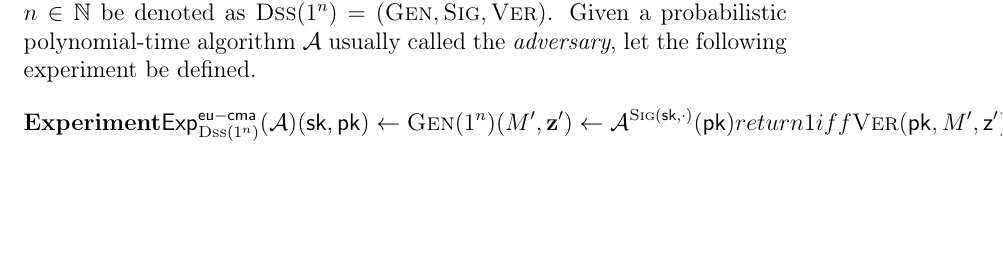
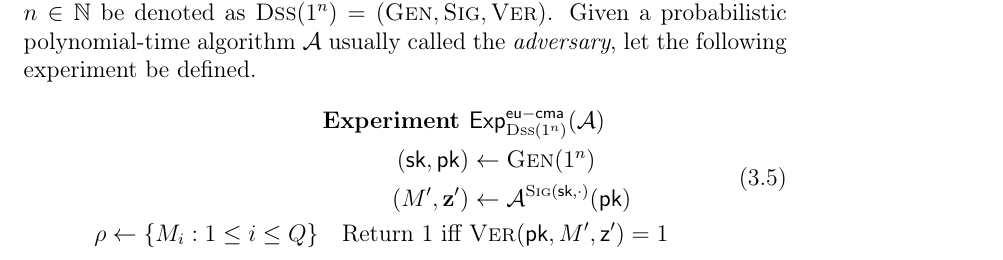
Before and after one commit to zambonin/msc, a LaTeX thesis (main.tex): part of page 33 of 56 before the commit and part of page 33 of 57 after it, cut so that both start at the same text, the shorter picture padded with empty space. Compiled offline with pdfLaTeX.

Commit message:
overleaf_to_git: update main.tex from r10365 to r10396

```diff
--- a/main.tex
+++ b/main.tex
@@ -910,12 +910,15 @@ We first recall what it means for a digital signature scheme to be strong existe
 
 \begin{definition}[{\cite{}}]
   Let a digital signature scheme parametrized by $n \in \mathbb{N}$ be denoted as $\textsc{Dss}(1^{n}) = (\textsc{Gen}, \textsc{Sig}, \textsc{Ver})$. Given a probabilistic polynomial-time algorithm $\mathcal{A}$ usually called the \emph{adversary}, let the following experiment be defined.
-  \[
-    \textbf{Experiment} \mathsf{Exp}_{\textsc{Dss}(1^{n})}^{\mathsf{eu-cma}}(\mathcal{A}) \\
-    (\mathsf{sk}, \mathsf{pk}) \gets \textsc{Gen}(1^{n}) \\
-    (M', \mathbf{z'}) \gets \mathcal{A}^{\textsc{Sig}(\mathsf{sk}, \cdot)}(\mathsf{pk}) \\
-    return 1 iff \textsc{Ver}(\mathsf{pk}, M', \mathsf{z'}) = 1
-  \]
+  \begin{align}
+    \begin{split}
+      \textbf{Experiment }& \mathsf{Exp}_{\textsc{Dss}(1^{n})}^{\mathsf{eu-cma}}(\mathcal{A}) \\
+      \quad (\mathsf{sk}, \mathsf{pk}) &\gets \textsc{Gen}(1^{n}) \\
+      \quad (M', \mathbf{z'}) &\gets \mathcal{A}^{\textsc{Sig}(\mathsf{sk}, \cdot)}(\mathsf{pk}) \\
+      \rho \gets \{ M_{i} : 1 \leq i \leq Q \}
+      \quad \text{Return 1 iff }& \textsc{Ver}(\mathsf{pk}, M', \mathsf{z'}) = 1
+    \end{split}
+  \end{align}
 
 \end{definition}
 
```
